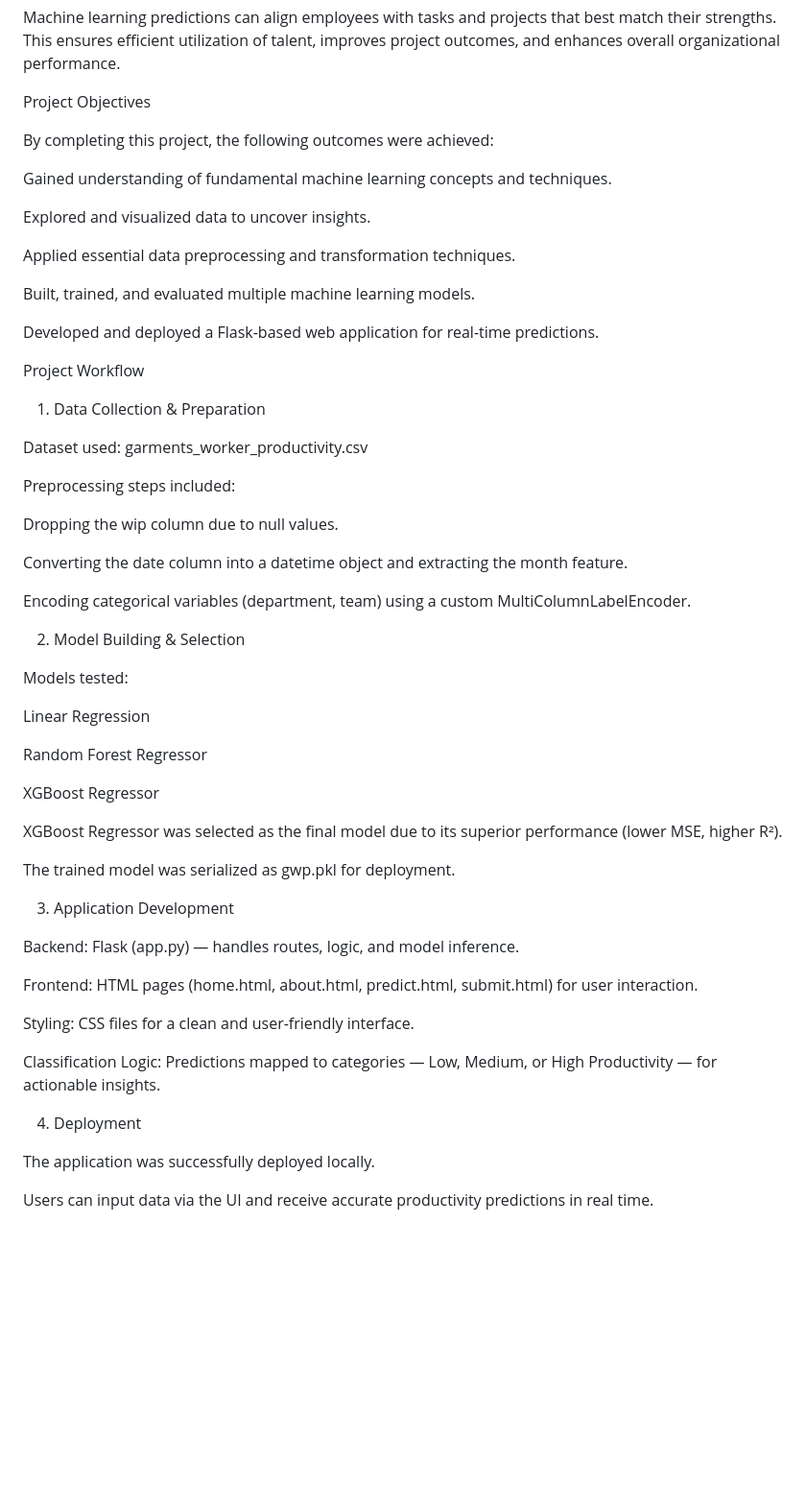
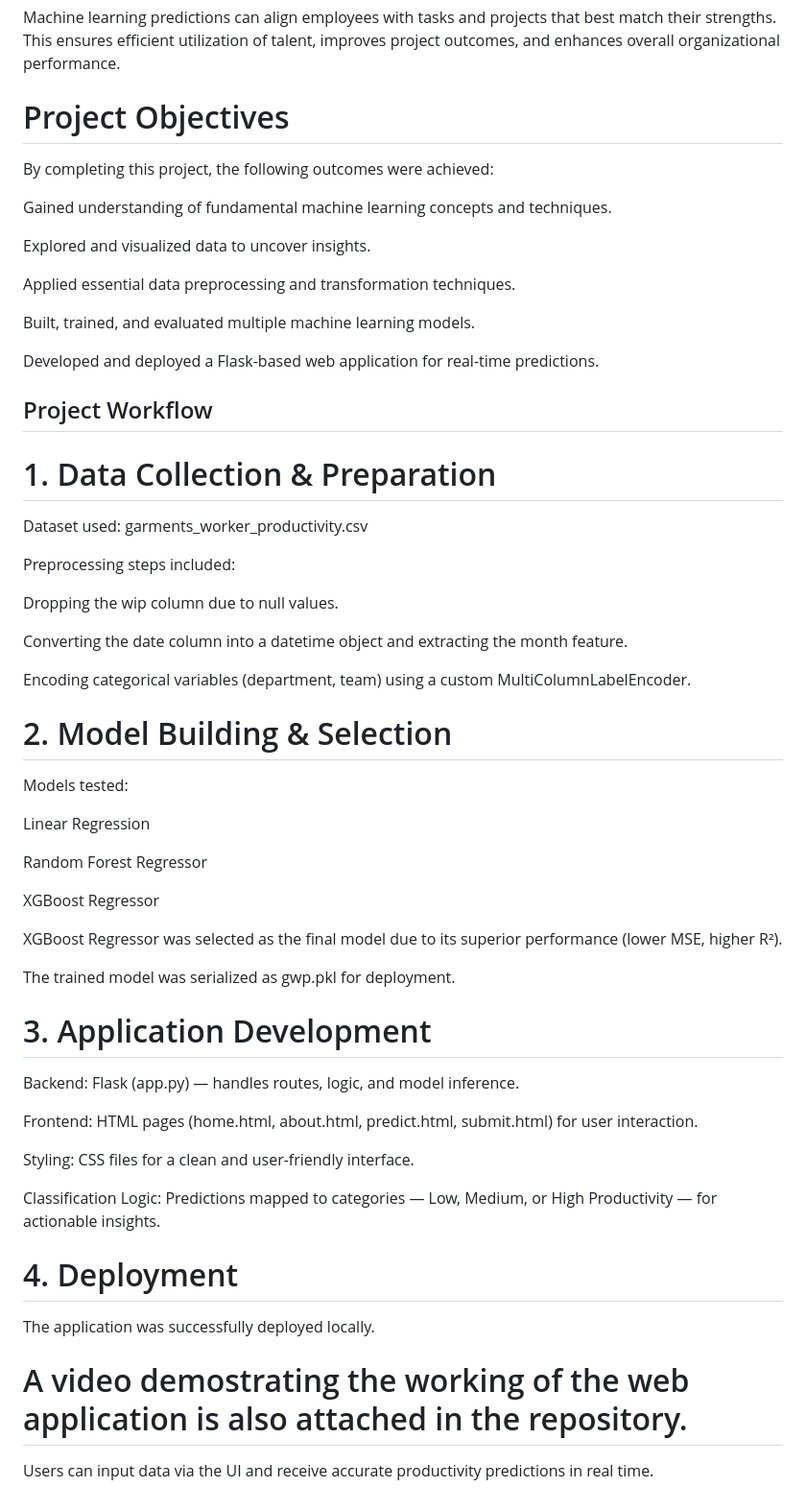
Before and after one commit to Shaunak-Kunde/SmartInternz-Internship-Machine-Learning-Engineer-Shaunak, a Markdown page: README.md, the part around the change printed below. Shown: that part at 96% size. Rendered like a GitHub page; blank space fills up the shorter version.

```diff
--- a/README.md
+++ b/README.md
@@ -31,7 +31,7 @@ Managers and team leaders can leverage predictions to pinpoint areas where emplo
 
 Machine learning predictions can align employees with tasks and projects that best match their strengths. This ensures efficient utilization of talent, improves project outcomes, and enhances overall organizational performance.
 
-Project Objectives
+# Project Objectives
 
 By completing this project, the following outcomes were achieved:
 
@@ -45,8 +45,8 @@ Built, trained, and evaluated multiple machine learning models.
 
 Developed and deployed a Flask-based web application for real-time predictions.
 
-Project Workflow
-1. Data Collection & Preparation
+## Project Workflow
+# 1. Data Collection & Preparation
 
 Dataset used: garments_worker_productivity.csv
 
@@ -58,7 +58,7 @@ Converting the date column into a datetime object and extracting the month featu
 
 Encoding categorical variables (department, team) using a custom MultiColumnLabelEncoder.
 
-2. Model Building & Selection
+# 2. Model Building & Selection
 
 Models tested:
 
@@ -72,7 +72,7 @@ XGBoost Regressor was selected as the final model due to its superior performanc
 
 The trained model was serialized as gwp.pkl for deployment.
 
-3. Application Development
+# 3. Application Development
 
 Backend: Flask (app.py) — handles routes, logic, and model inference.
 
@@ -82,8 +82,10 @@ Styling: CSS files for a clean and user-friendly interface.
 
 Classification Logic: Predictions mapped to categories — Low, Medium, or High Productivity — for actionable insights.
 
-4. Deployment
+# 4. Deployment
 
 The application was successfully deployed locally.
 
+# A video demostrating the working of the web application is also attached in the repository.
+
 Users can input data via the UI and receive accurate productivity predictions in real time.
```
Also changed, not shown: other parts of README.md (+3 -3 lines).
